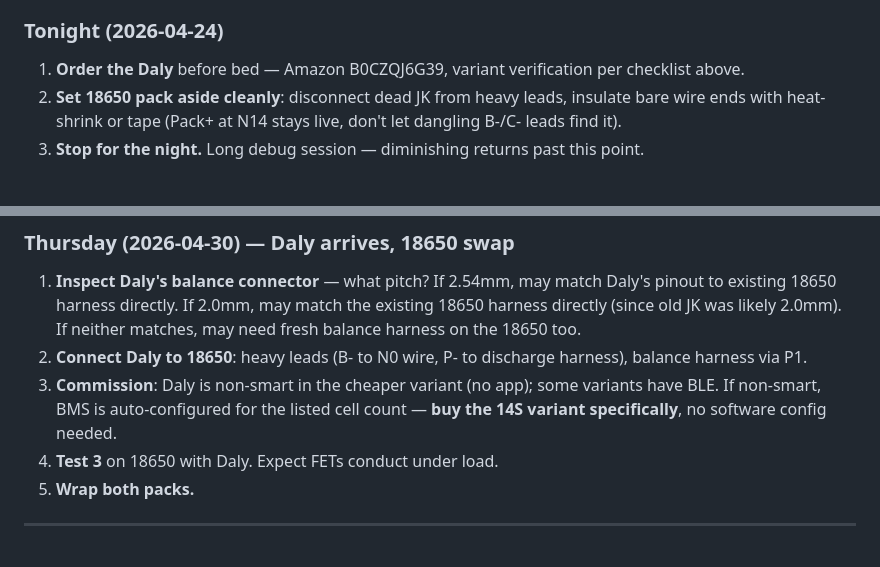
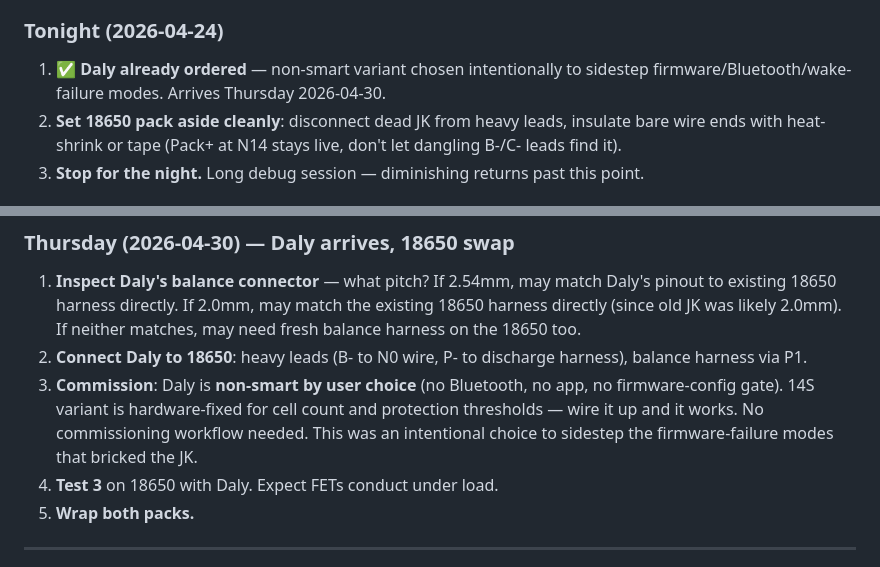
Before and after one commit to robjohncolson/bicycle, a Markdown page: CONTINUATION_PROMPT.md, 2 parts joined by grey strips. Rendered like a GitHub page.

Commit message:
docs: dumb BMS chosen intentionally for 18650, captures rationale
Daly already ordered, non-smart variant by user's deliberate choice — no
Bluetooth, no app, no firmware-config gate. Sidesteps the entire class of
failure modes that bricked the original JK (firmware lockout, wake
sequence dependencies, Bluetooth handshake issues, MCU brick).

Two-pack diagnostic strategy now also locked:
- 18650 = simple-and-rugged dumb Daly, manual DMM at charge time
- 21700 = full Bluetooth diagnostics via 200A JK app

The user explicitly traded per-cell visibility for "wire it up and it
works" reliability. Captured in memory as durable user preference.

Thursday workflow simplified accordingly: no commissioning step, just
heavy leads + balance harness + Test 3.

Co-Authored-By: Claude Opus 4.7 (1M context) <noreply@anthropic.com>

```diff
--- a/CONTINUATION_PROMPT.md
+++ b/CONTINUATION_PROMPT.md
@@ -86,7 +86,7 @@ The pitch mismatch eliminated the only reason to put 200A on 18650 (speed). Reve
 
 ### Tonight (2026-04-24)
 
-1. **Order the Daly** before bed — Amazon B0CZQJ6G39, variant verification per checklist above.
+1. ✅ **Daly already ordered** — non-smart variant chosen intentionally to sidestep firmware/Bluetooth/wake-failure modes. Arrives Thursday 2026-04-30.
 2. **Set 18650 pack aside cleanly**: disconnect dead JK from heavy leads, insulate bare wire ends with heat-shrink or tape (Pack+ at N14 stays live, don't let dangling B-/C- leads find it).
 3. **Stop for the night.** Long debug session — diminishing returns past this point.
 
@@ -108,7 +108,7 @@ The pitch mismatch eliminated the only reason to put 200A on 18650 (speed). Reve
 
 1. **Inspect Daly's balance connector** — what pitch? If 2.54mm, may match Daly's pinout to existing 18650 harness directly. If 2.0mm, may match the existing 18650 harness directly (since old JK was likely 2.0mm). If neither matches, may need fresh balance harness on the 18650 too.
 2. **Connect Daly to 18650**: heavy leads (B- to N0 wire, P- to discharge harness), balance harness via P1.
-3. **Commission**: Daly is non-smart in the cheaper variant (no app); some variants have BLE. If non-smart, BMS is auto-configured for the listed cell count — **buy the 14S variant specifically**, no software config needed.
+3. **Commission**: Daly is **non-smart by user choice** (no Bluetooth, no app, no firmware-config gate). 14S variant is hardware-fixed for cell count and protection thresholds — wire it up and it works. No commissioning workflow needed. This was an intentional choice to sidestep the firmware-failure modes that bricked the JK.
 4. **Test 3** on 18650 with Daly. Expect FETs conduct under load.
 5. **Wrap both packs.**
 
```
